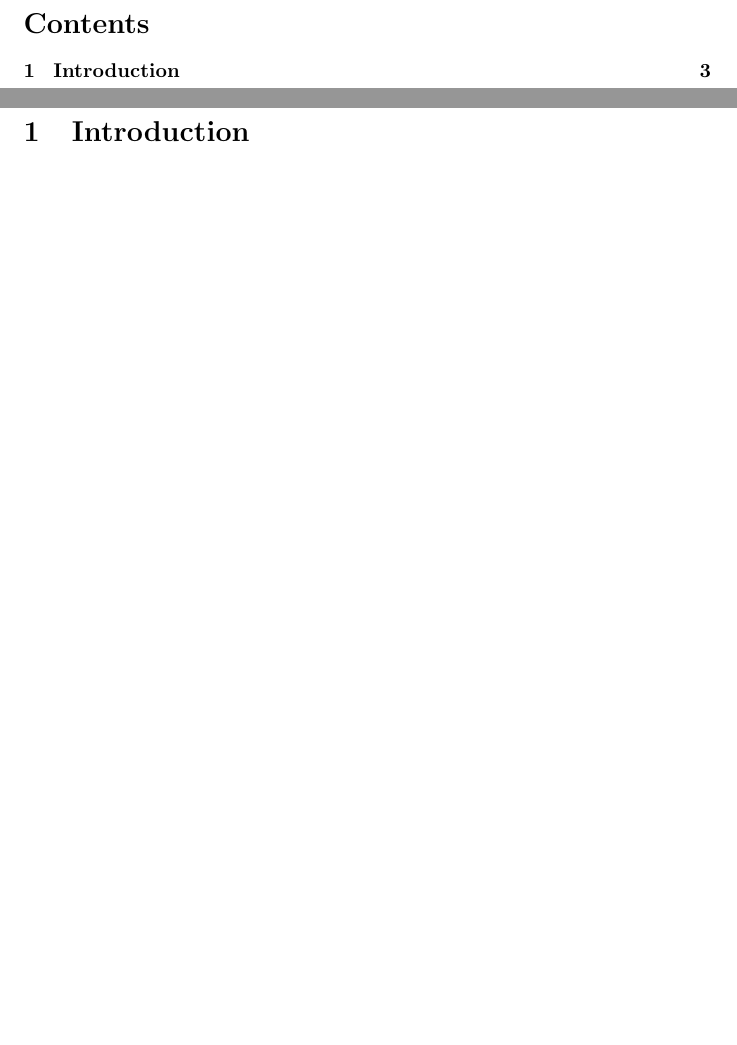
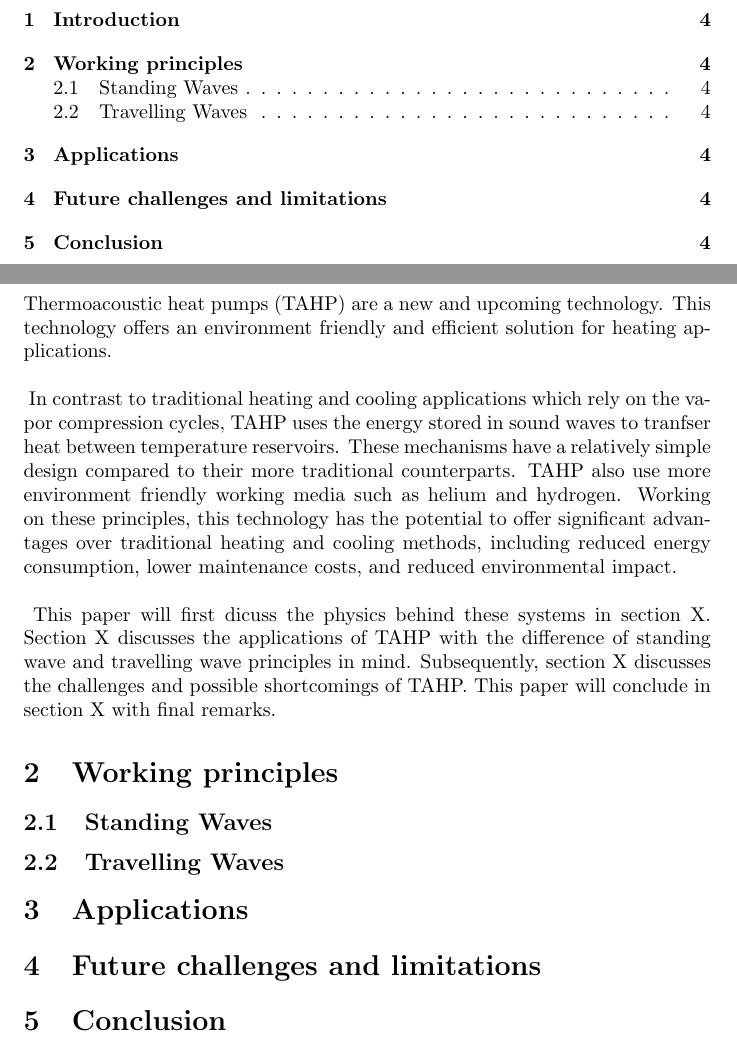
Before and after one commit to thomasmeylaers/ET-paper, a LaTeX paper (paper.tex): two parts of pages 2 and 3 of 3 before the commit and two parts of pages 3 and 4 of 4 after it, joined at a grey line, cut at the place of the change, the shorter picture padded with empty space. Compiled offline with pdfLaTeX.

Commit message:
drafted introduction

```diff
--- a/paper.tex
+++ b/paper.tex
@@ -15,7 +27,23 @@
 
 \newpage
 
+
 \section{Introduction}
+Thermoacoustic heat pumps (TAHP) are a new and upcoming technology. This technology offers an environment friendly and efficient solution for heating applications.
+\newpara{}
+In contrast to traditional heating and cooling applications which rely on the vapor compression cycles, TAHP uses the energy stored in sound waves to tranfser heat between temperature reservoirs. These mechanisms have a relatively simple design compared to their more traditional counterparts. TAHP also use more environment friendly working media such as helium and hydrogen.
+Working on these principles, this technology has the potential to offer significant advantages over traditional heating and cooling methods, including reduced energy consumption, lower maintenance costs, and reduced environmental impact.
+\newpara{}
+This paper will first dicuss the physics behind these systems in section X. Section X discusses the applications of TAHP with the difference of standing wave and travelling wave principles in mind. Subsequently, section X discusses the challenges and possible shortcomings of TAHP.\@ This paper will conclude in section X with final remarks.
 
+\section{Working principles}
+\subsection{Standing Waves}
+\subsection{Travelling Waves}
+
+\section{Applications}
+
+\section{Future challenges and limitations}
+
+\section{Conclusion}
 
 \end{document}
```
Also changed, not shown: uni.bib (added, +19 -0 lines), paper.pdf, paper.tex (12 more changed lines), 6 other files.
